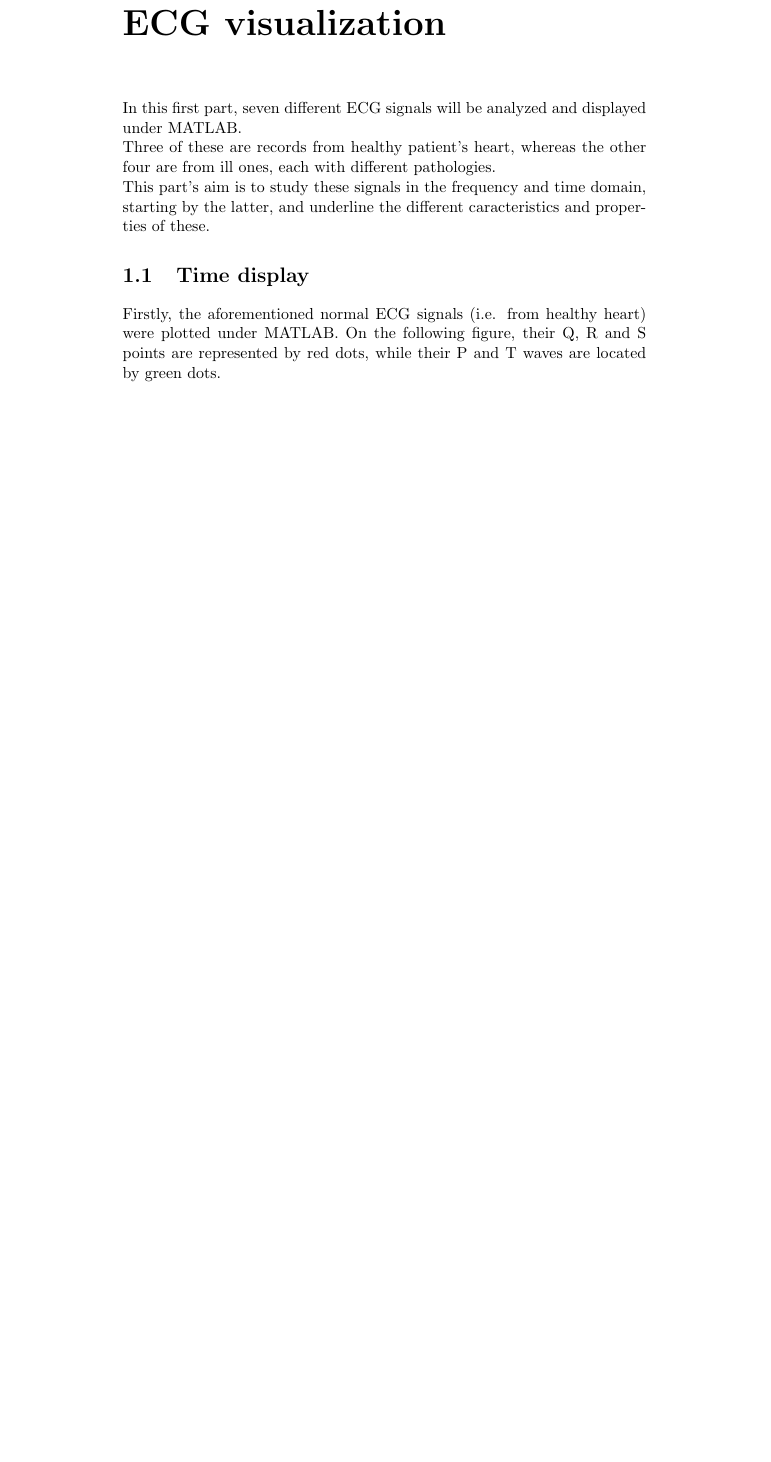
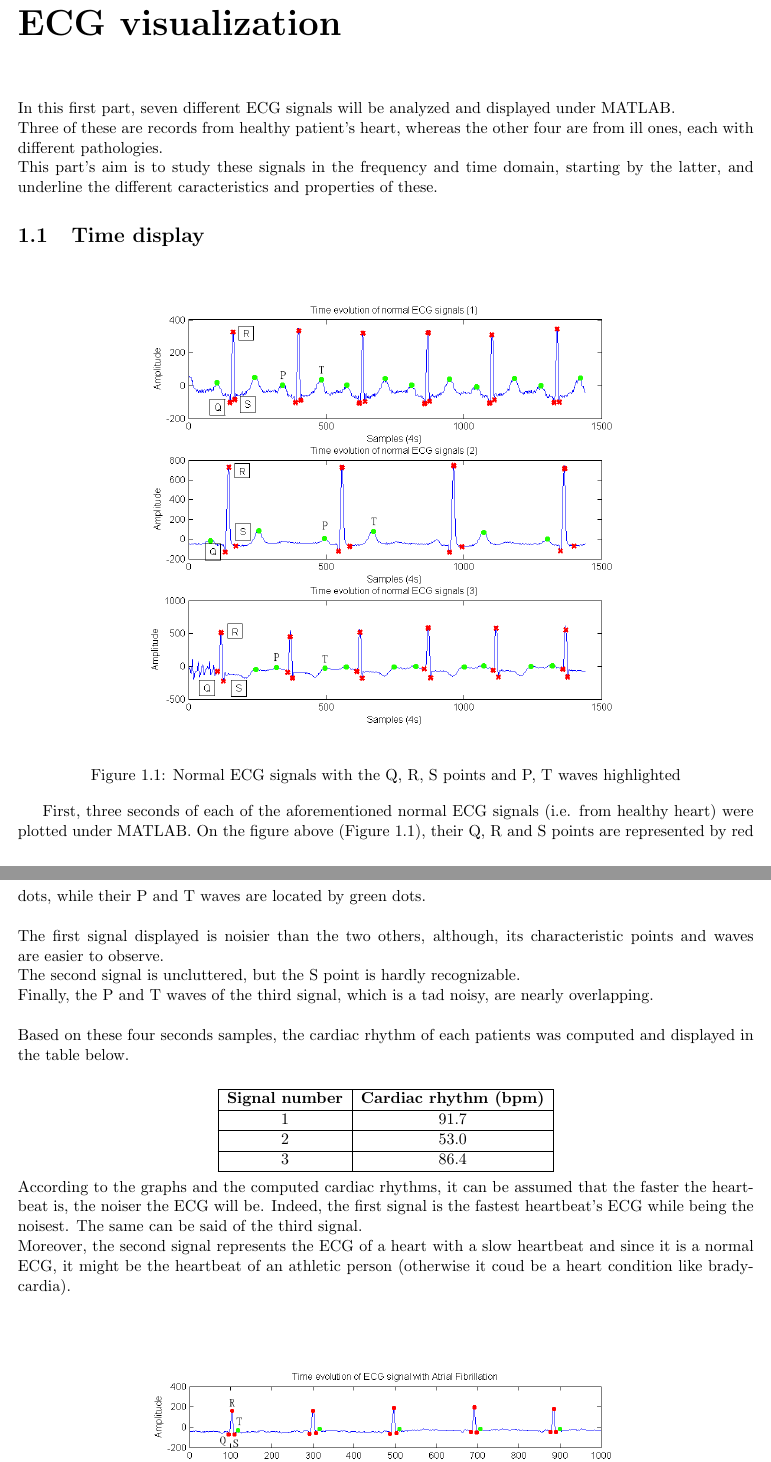
Before and after one commit to Rainbold/ProjetSig, a LaTeX document (latex/rapport.tex): part of page 4 of 8 before the commit and two parts of pages 4 and 5 of 10 after it, the two joined at a grey line, cut so that both start at the same text, the shorter picture padded with empty space. Compiled offline with pdfLaTeX.

Commit message:
Rapport - ECG normaux temporel

```diff
--- a/latex/rapport.tex
+++ b/latex/rapport.tex
@@ -1,5 +1,7 @@
 \documentclass[11pt]{report}
 
+\usepackage[left=0.75in, right=0.75in, top=0.75in, bottom=0.75in]{geometry}
+\usepackage{layout}
 \usepackage{ucs}
 \usepackage[utf8x]{inputenc}
 \usepackage{titlesec}
@@ -7,6 +9,7 @@
 \usepackage{amssymb}
 \usepackage{amsmath}
 \usepackage{dsfont}
+\usepackage{float}
 \usepackage{caption}
 \usepackage{subcaption}
 \usepackage{array}
@@ -34,4 +37,32 @@
 	This part's aim is to study these signals in the frequency and time domain, starting by the latter, and underline the different caracteristics and properties of these.
 
 	\section{Time display}
-		Firstly, the aforementioned normal ECG signals (i.e. from healthy heart) were plotted under MATLAB. On the following figure, their Q, R and S points are represented by red dots, while their P and T waves are located by green dots.
+		\begin{figure}[ht]
+			\centering
+			\includegraphics[scale=0.65]{images/Q311_1.png}
+			\caption{Normal ECG signals with the Q, R, S points and P, T waves highlighted}
+			\label{Q311_1}
+		\end{figure}
+
+		First, three seconds of each of the aforementioned normal ECG signals (i.e. from healthy heart) were plotted under MATLAB. On the figure above (Figure~\ref{Q311_1}), their Q, R and S points are represented by red dots, while their P and T waves are located by green dots.  \\
+		\\
+		The first signal displayed is noisier than the two others, although, its characteristic points and waves are easier to observe.\\
+		The second signal is uncluttered, but the S point is hardly recognizable.\\
+		Finally, the P and T waves of the third signal, which is a tad noisy, are nearly overlapping.\\
+		\\
+		Based on these four seconds samples, the cardiac rhythm of each patients was computed and displayed in the table below.\\
+		\begin{center}
+			\begin{tabular}{|c|c|c|}
+				\hline
+				\textbf{Signal number} & \textbf{Cardiac rhythm (bpm)} \\
+				\hline
+				1 & 91.7 \\
+				\hline
+				2 & 53.0 \\
+				\hline
+				3 & 86.4 \\
+				\hline
+			\end{tabular}
+		\end{center}
+		According to the graphs and the computed cardiac rhythms, it can be assumed that the faster the heartbeat is, the noiser the ECG will be. Indeed, the first signal is the fastest heartbeat's ECG while being the noisest. The same can be said of the third signal.\\
+		Moreover, the second signal represents the ECG of a heart with a slow heartbeat and since it is a normal ECG, it might be the heartbeat of an athletic person (otherwise it coud be a heart condition like bradycardia).\\
@@ -38,3 +74,9 @@
+			\label{Q312_2}
+		\end{figure}
+		\\
+		Then, the last four ECG signals associated with heart conditions were plotted under MATLAB.
+		\\
+
 
 	\section{Frequency display}
 
```
Also changed, not shown: latex/rapport.pdf (added), latex/rapport.tex (5 more changed lines), 4 other files.
